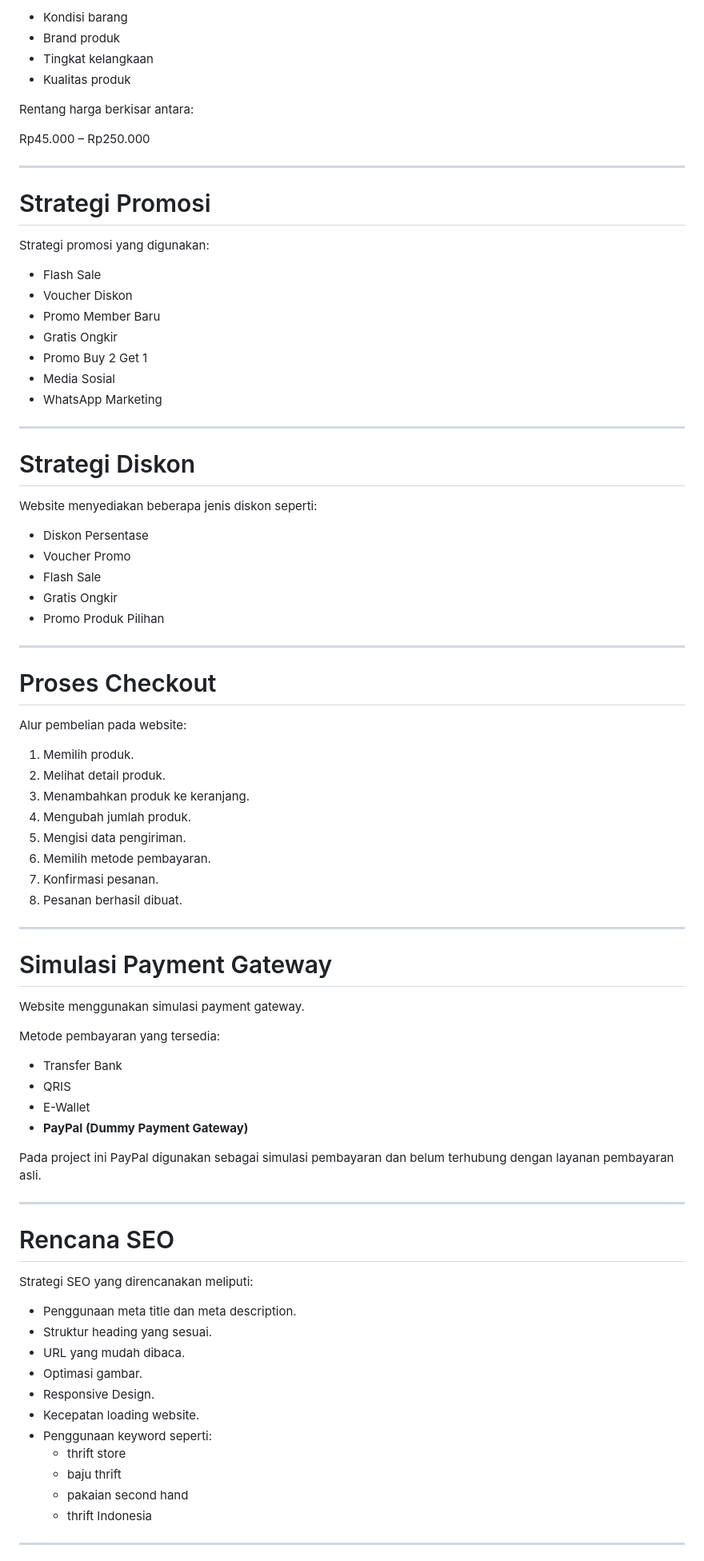
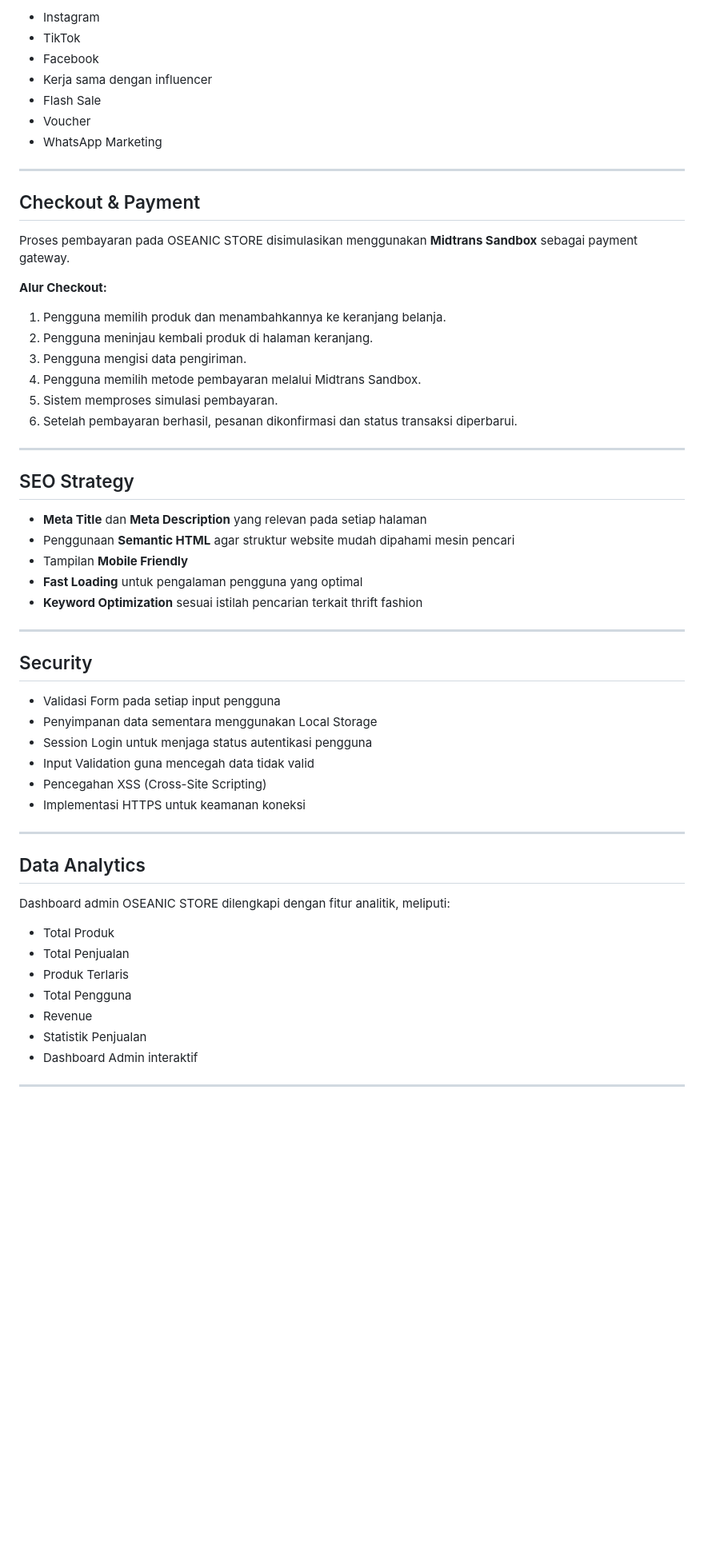
Before and after one commit to saniaprr/OSEANIC_STORE, a Markdown page: README.md, the part around one of its changes. Shown at 80% size. GitHub-like rendering; blank space fills up the shorter version.

Commit message:
Revise README for OSEANIC STORE branding and details
Updated README.md to reflect new branding and project description.

```diff
--- a/README.md
+++ b/README.md
@@ -142,86 +138,61 @@ Harga ditentukan berdasarkan:
 
-- Kondisi barang
-- Brand produk
-- Tingkat kelangkaan
-- Kualitas produk
-
-Rentang harga berkisar antara:
-
-Rp45.000 – Rp250.000
-
----
-
-# Strategi Promosi
-
-Strategi promosi yang digunakan:
-
+- Instagram
+- TikTok
+- Facebook
+- Kerja sama dengan influencer
 - Flash Sale
-- Voucher Diskon
-- Promo Member Baru
-- Gratis Ongkir
-- Promo Buy 2 Get 1
-- Media Sosial
+- Voucher
 - WhatsApp Marketing
 
 ---
 
-# Strategi Diskon
+## Checkout & Payment
 
-Website menyediakan beberapa jenis diskon seperti:
+Proses pembayaran pada OSEANIC STORE disimulasikan menggunakan **Midtrans Sandbox** sebagai payment gateway.
 
-- Diskon Persentase
-- Voucher Promo
-- Flash Sale
-- Gratis Ongkir
-- Promo Produk Pilihan
+**Alur Checkout:**
+
+1. Pengguna memilih produk dan menambahkannya ke keranjang belanja.
+2. Pengguna meninjau kembali produk di halaman keranjang.
+3. Pengguna mengisi data pengiriman.
+4. Pengguna memilih metode pembayaran melalui Midtrans Sandbox.
+5. Sistem memproses simulasi pembayaran.
+6. Setelah pembayaran berhasil, pesanan dikonfirmasi dan status transaksi diperbarui.
 
 ---
 
-# Proses Checkout
+## SEO Strategy
 
-Alur pembelian pada website:
-
-1. Memilih produk.
-2. Melihat detail produk.
-3. Menambahkan produk ke keranjang.
-4. Mengubah jumlah produk.
-5. Mengisi data pengiriman.
-6. Memilih metode pembayaran.
-7. Konfirmasi pesanan.
-8. Pesanan berhasil dibuat.
+- **Meta Title** dan **Meta Description** yang relevan pada setiap halaman
+- Penggunaan **Semantic HTML** agar struktur website mudah dipahami mesin pencari
+- Tampilan **Mobile Friendly**
+- **Fast Loading** untuk pengalaman pengguna yang optimal
+- **Keyword Optimization** sesuai istilah pencarian terkait thrift fashion
 
 ---
 
-# Simulasi Payment Gateway
+## Security
 
-Website menggunakan simulasi payment gateway.
-
-Metode pembayaran yang tersedia:
-
-- Transfer Bank
-- QRIS
-- E-Wallet
-- **PayPal (Dummy Payment Gateway)**
-
-Pada project ini PayPal digunakan sebagai simulasi pembayaran dan belum terhubung dengan layanan pembayaran asli.
+- Validasi Form pada setiap input pengguna
+- Penyimpanan data sementara menggunakan Local Storage
+- Session Login untuk menjaga status autentikasi pengguna
+- Input Validation guna mencegah data tidak valid
+- Pencegahan XSS (Cross-Site Scripting)
+- Implementasi HTTPS untuk keamanan koneksi
 
 ---
 
-# Rencana SEO
+## Data Analytics
 
-Strategi SEO yang direncanakan meliputi:
+Dashboard admin OSEANIC STORE dilengkapi dengan fitur analitik, meliputi:
 
-- Penggunaan meta title dan meta description.
-- Struktur heading yang sesuai.
-- URL yang mudah dibaca.
-- Optimasi gambar.
-- Responsive Design.
-- Kecepatan loading website.
-- Penggunaan keyword seperti:
-  - thrift store
-  - baju thrift
-  - pakaian second hand
-  - thrift Indonesia
+- Total Produk
+- Total Penjualan
+- Produk Terlaris
+- Total Pengguna
+- Revenue
+- Statistik Penjualan
+- Dashboard Admin interaktif
 
 ---
 
```
Also changed, not shown: other parts of README.md (+140 -119 lines).
